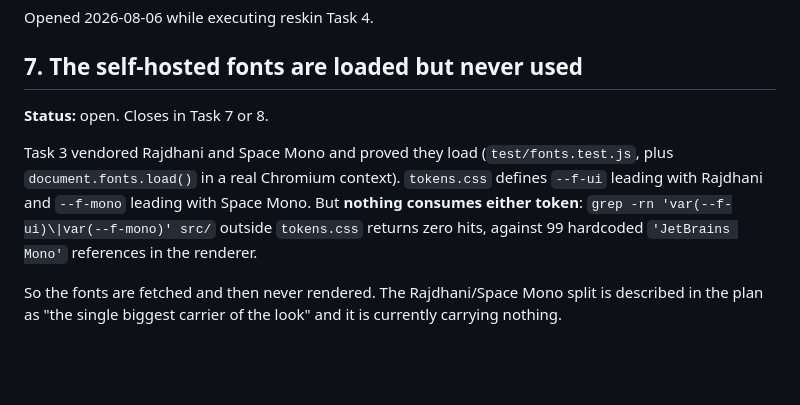
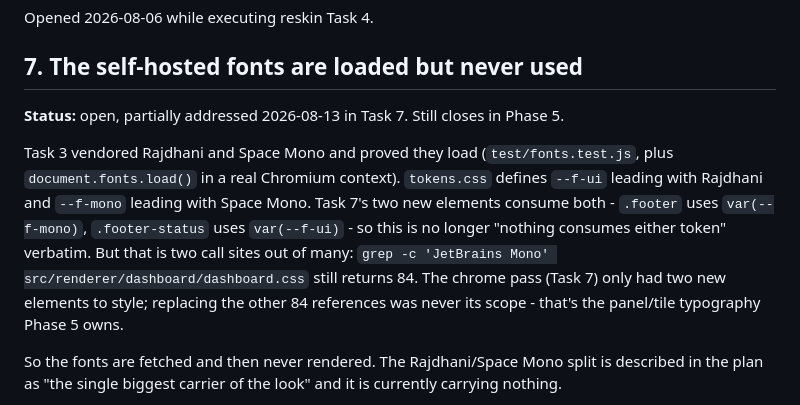
Before and after one commit to mwgrant21/TokenMonitorV2, a Markdown page: docs/follow-ups.md, the part around the change. GitHub-like rendering; blank space fills up the shorter version.

Commit message:
docs: note follow-up 7's partial progress from Task 7
.footer and .footer-status are real new consumers of --f-mono/--f-ui, but
84 hardcoded 'JetBrains Mono' references remain - the chrome pass only had
two new elements to style, not the panel/tile typography Phase 5 owns.

Co-Authored-By: Claude Sonnet 5 <noreply@anthropic.com>

```diff
--- a/docs/follow-ups.md
+++ b/docs/follow-ups.md
@@ -158,14 +158,17 @@ Opened 2026-08-06 while executing reskin Task 4.
 
 ## 7. The self-hosted fonts are loaded but never used
 
-**Status:** open. Closes in Task 7 or 8.
+**Status:** open, partially addressed 2026-08-13 in Task 7. Still closes in Phase 5.
 
 Task 3 vendored Rajdhani and Space Mono and proved they load
 (`test/fonts.test.js`, plus `document.fonts.load()` in a real Chromium context).
 `tokens.css` defines `--f-ui` leading with Rajdhani and `--f-mono` leading with Space
-Mono. But **nothing consumes either token**: `grep -rn 'var(--f-ui)\|var(--f-mono)' src/`
-outside `tokens.css` returns zero hits, against 99 hardcoded `'JetBrains Mono'`
-references in the renderer.
+Mono. Task 7's two new elements consume both - `.footer` uses `var(--f-mono)`,
+`.footer-status` uses `var(--f-ui)` - so this is no longer "nothing consumes either
+token" verbatim. But that is two call sites out of many: `grep -c 'JetBrains Mono'
+src/renderer/dashboard/dashboard.css` still returns 84. The chrome pass (Task 7) only
+had two new elements to style; replacing the other 84 references was never its scope -
+that's the panel/tile typography Phase 5 owns.
 
 So the fonts are fetched and then never rendered. The Rajdhani/Space Mono split is
 described in the plan as "the single biggest carrier of the look" and it is currently
```
